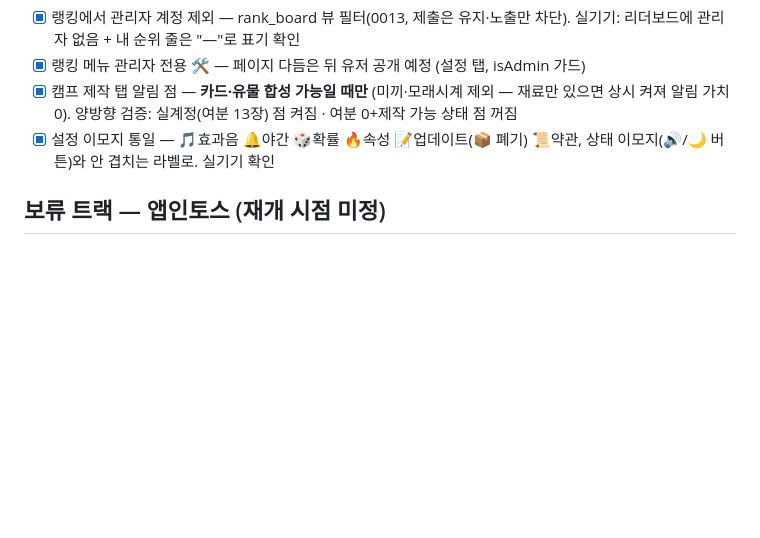
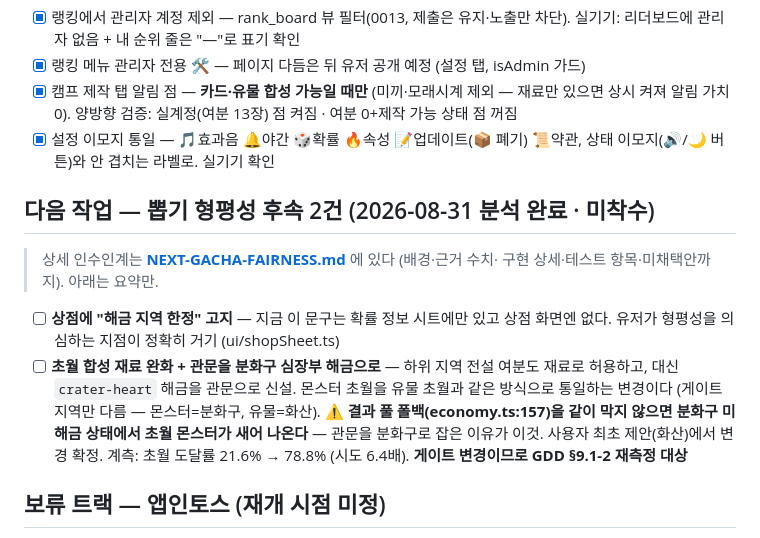
Before and after one commit to tngus842655/NewWorld, a Markdown page: docs/ROADMAP.md, the part around the change. Rendered like a GitHub page; blank space fills up the shorter version.

```diff
--- a/docs/ROADMAP.md
+++ b/docs/ROADMAP.md
@@ -478,6 +478,20 @@
 - [x] 설정 이모지 통일 — 🎵효과음 🔔야간 🎲확률 🔥속성 📝업데이트(📦 폐기) 📜약관,
       상태 이모지(🔊/🌙 버튼)와 안 겹치는 라벨로. 실기기 확인
 
+## 다음 작업 — 뽑기 형평성 후속 2건 (2026-08-31 분석 완료 · 미착수)
+
+> 상세 인수인계는 **[NEXT-GACHA-FAIRNESS.md](NEXT-GACHA-FAIRNESS.md)** 에 있다 (배경·근거 수치·
+> 구현 상세·테스트 항목·미채택안까지). 아래는 요약만.
+
+- [ ] **상점에 "해금 지역 한정" 고지** — 지금 이 문구는 확률 정보 시트에만 있고 상점 화면엔 없다.
+      유저가 형평성을 의심하는 지점이 정확히 거기 (ui/shopSheet.ts)
+- [ ] **초월 합성 재료 완화 + 관문을 분화구 심장부 해금으로** — 하위 지역 전설 여분도 재료로
+      허용하고, 대신 `crater-heart` 해금을 관문으로 신설. 몬스터 초월을 유물 초월과 같은 방식으로
+      통일하는 변경이다 (게이트 지역만 다름 — 몬스터=분화구, 유물=화산).
+      **⚠️ 결과 풀 폴백(economy.ts:157)을 같이 막지 않으면 분화구 미해금 상태에서 초월 몬스터가
+      새어 나온다** — 관문을 분화구로 잡은 이유가 이것. 사용자 최초 제안(화산)에서 변경 확정.
+      계측: 초월 도달률 21.6% → 78.8% (시도 6.4배). **게이트 변경이므로 GDD §9.1-2 재측정 대상**
+
 ## 보류 트랙 — 앱인토스 (재개 시점 미정)
 
 - 서버 연동 일체: 앱인토스 로그인(서버 API가 **mTLS 인증서** 필수 — 발급 선행 필요) → JWT 발급
```
Also changed, not shown: docs/NEXT-GACHA-FAIRNESS.md (added, +260 -0 lines).
